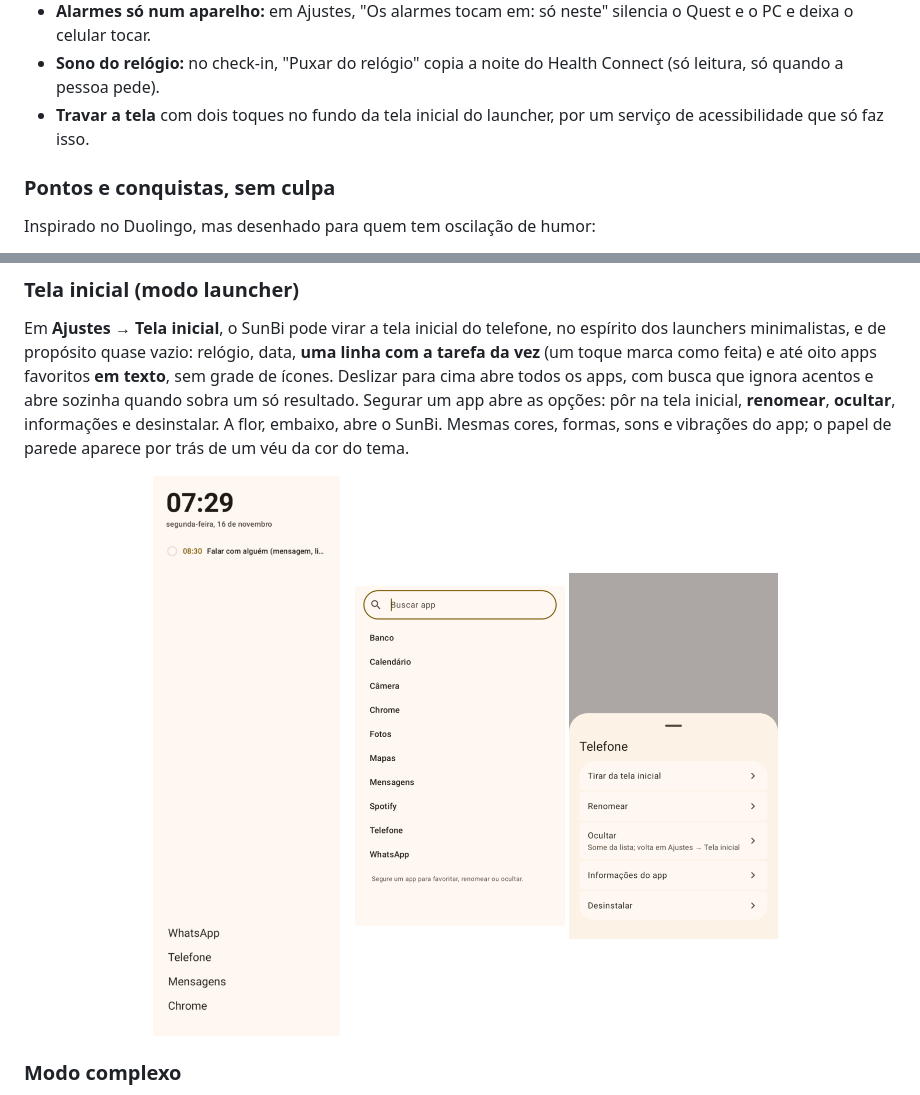
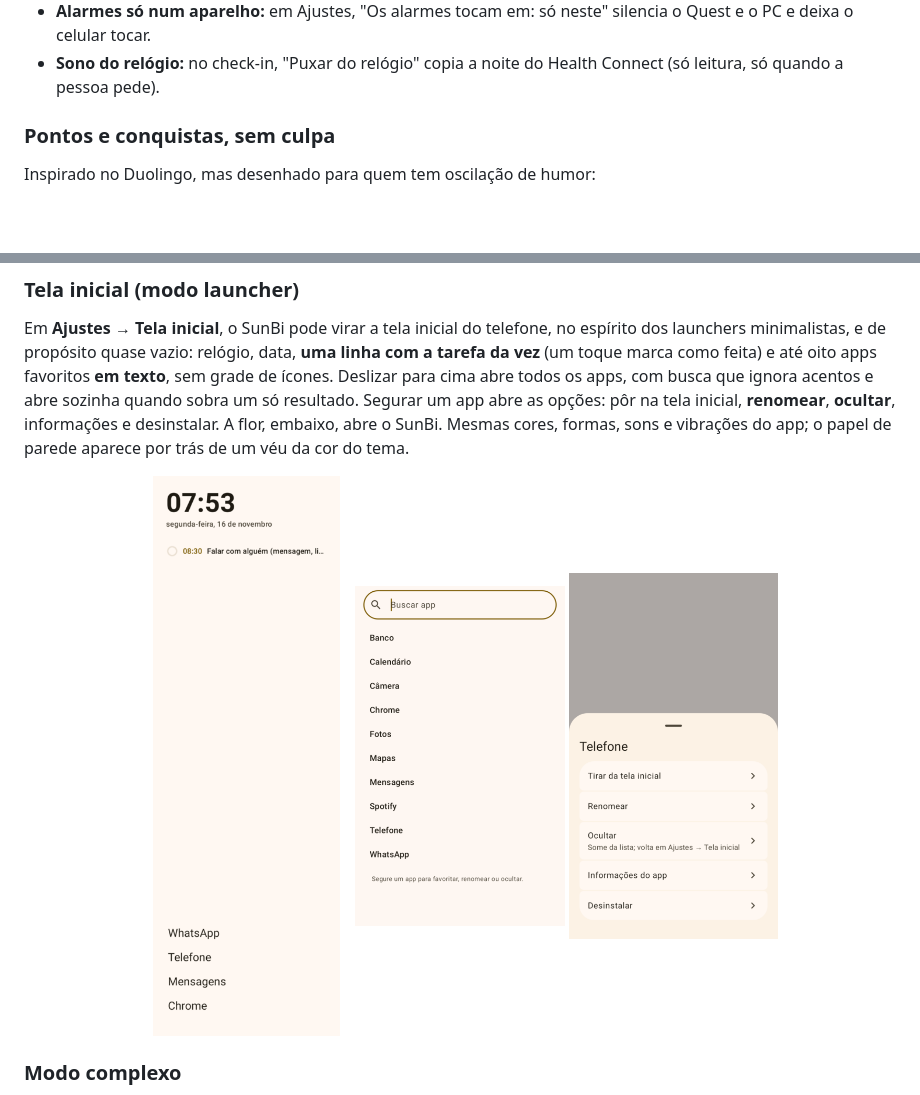
Before and after one commit to dvd-iso/sunbi, a Markdown page: README.md, 2 parts joined by grey strips. GitHub-like rendering; pictures changed too: docs/telas/launcher.png; blank space fills up the shorter version.

```diff
--- a/README.md
+++ b/README.md
@@ -150,8 +150,6 @@ culpa. Enquanto vale, um selo pequeno em Hoje avisa e, com um toque, volta à ro
   o PC e deixa o celular tocar.
 - **Sono do relógio:** no check-in, "Puxar do relógio" copia a noite do Health Connect
   (só leitura, só quando a pessoa pede).
-- **Travar a tela** com dois toques no fundo da tela inicial do launcher, por um serviço de
-  acessibilidade que só faz isso.
 
 ### Pontos e conquistas, sem culpa
 
```
Also changed, not shown: docs/INSTALACAO.md (+1 -4 lines), 14 other files.
